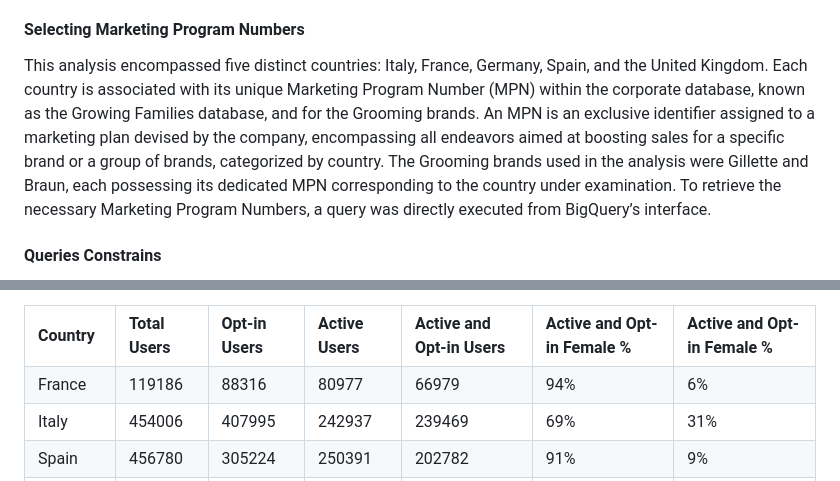
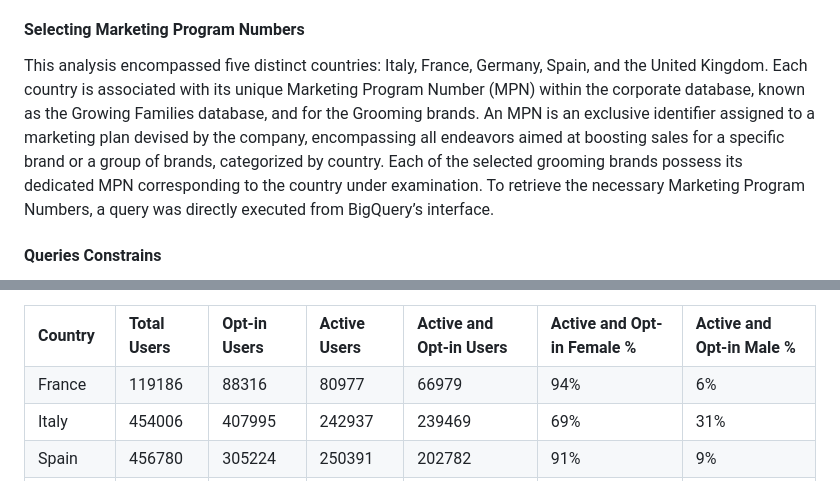
Before and after one commit to joaovargass/joaovargass.github.io, a Markdown page: README.md, 2 parts joined by grey strips. Rendered like a GitHub page.

```diff
--- a/README.md
+++ b/README.md
@@ -117,7 +117,7 @@ The main objective of this project was to find on the Growing Families database
 
 #### Selecting Marketing Program Numbers
 
-This analysis encompassed five distinct countries: Italy, France, Germany, Spain, and the United Kingdom. Each country is associated with its unique Marketing Program Number (MPN) within the corporate database, known as the Growing Families database, and for the Grooming brands. An MPN is an exclusive identifier assigned to a marketing plan devised by the company, encompassing all endeavors aimed at boosting sales for a specific brand or a group of brands, categorized by country. The Grooming brands used in the analysis were Gillette and Braun, each possessing its dedicated MPN corresponding to the country under examination. To retrieve the necessary Marketing Program Numbers, a query was directly executed from BigQuery’s interface.
+This analysis encompassed five distinct countries: Italy, France, Germany, Spain, and the United Kingdom. Each country is associated with its unique Marketing Program Number (MPN) within the corporate database, known as the Growing Families database, and for the Grooming brands. An MPN is an exclusive identifier assigned to a marketing plan devised by the company, encompassing all endeavors aimed at boosting sales for a specific brand or a group of brands, categorized by country. Each of the selected grooming brands possess its dedicated MPN corresponding to the country under examination. To retrieve the necessary Marketing Program Numbers, a query was directly executed from BigQuery’s interface.
 
 #### Queries Constrains
 
@@ -161,7 +161,7 @@ The results for each country are shown on the table below. <i>Total Users</i> is
         <td><b>Active Users</b></td>
         <td><b>Active and Opt-in Users</b></td>
         <td><b>Active and Opt-in Female %</b></td>
-        <td><b>Active and Opt-in Female %</b></td>
+        <td><b>Active and Opt-in Male %</b></td>
     </tr>
     <tr>
         <td>France</td>
```
Also changed, not shown: other parts of README.md (+14 -2 lines).
